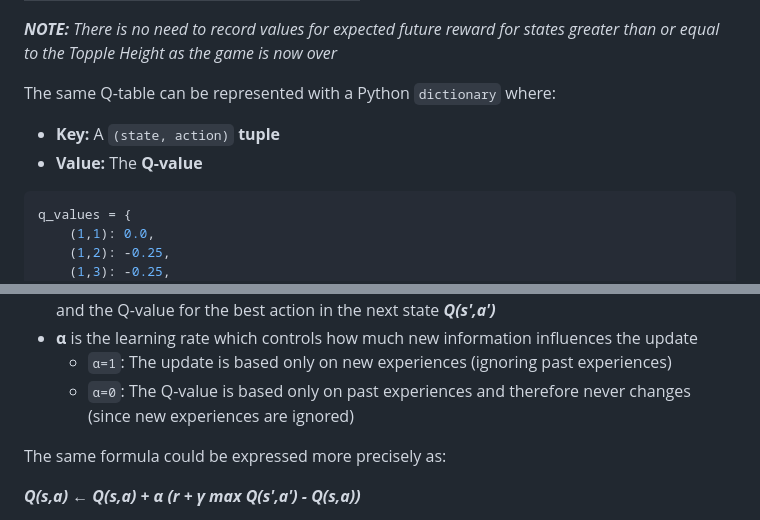
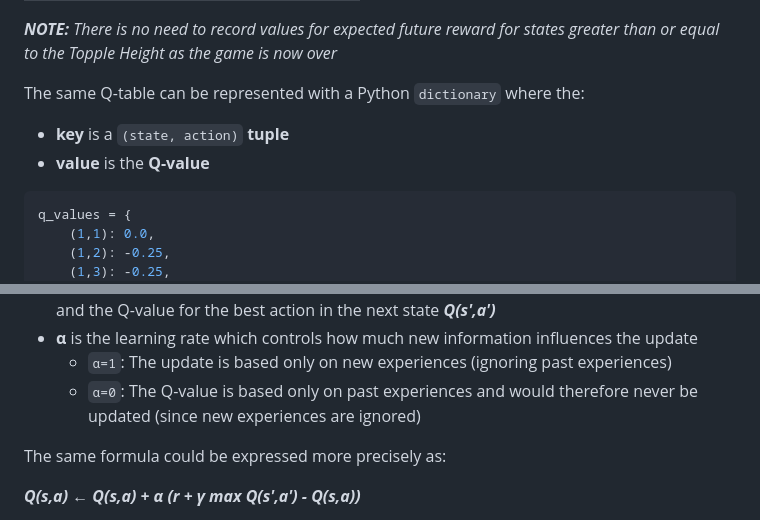
Before and after one commit to lowrycode/coin_tower_topple, a Markdown page: training_the_ai.md, 2 parts joined by grey strips. GitHub-like rendering.

Commit message:
Update grammar in 'What the Q-Table Looks Like' and 'How to Update Q-Values' sections

````diff
--- a/training_the_ai.md
+++ b/training_the_ai.md
@@ -41,9 +41,9 @@ For example, if the game used a **Topple Height** of `11` with a **Possible Acti
 
 ***NOTE:*** *There is no need to record values for expected future reward for states greater than or equal to the Topple Height as the game is now over*
 
-The same Q-table can be represented with a Python `dictionary` where:
-- **Key:** A `(state, action)` **tuple**
-- **Value:** The **Q-value**
+The same Q-table can be represented with a Python `dictionary` where the:
+- **key** is a `(state, action)` **tuple**
+- **value** is the **Q-value**
 
 ``` python
 q_values = {
@@ -94,7 +94,7 @@ where:
 - ***future estimate*** which takes into account the current reward obtained by taking action ***a*** and the Q-value for the best action in the next state ***Q(s',a')***
 - **α** is the learning rate which controls how much new information influences the update
   - `α=1`: The update is based only on new experiences (ignoring past experiences)
-  - `α=0`: The Q-value is based only on past experiences and therefore never changes (since new experiences are ignored)
+  - `α=0`: The Q-value is based only on past experiences and would therefore never be updated (since new experiences are ignored)
 
 The same formula could be expressed more precisely as:
 
````
